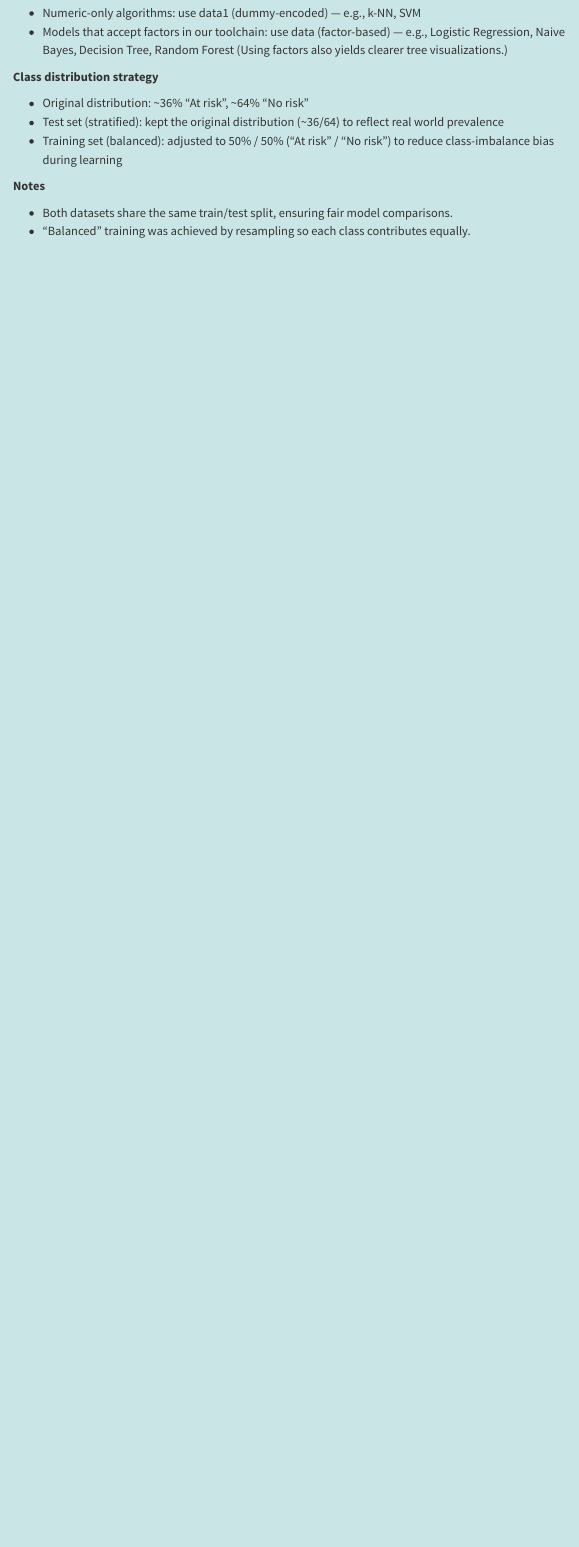
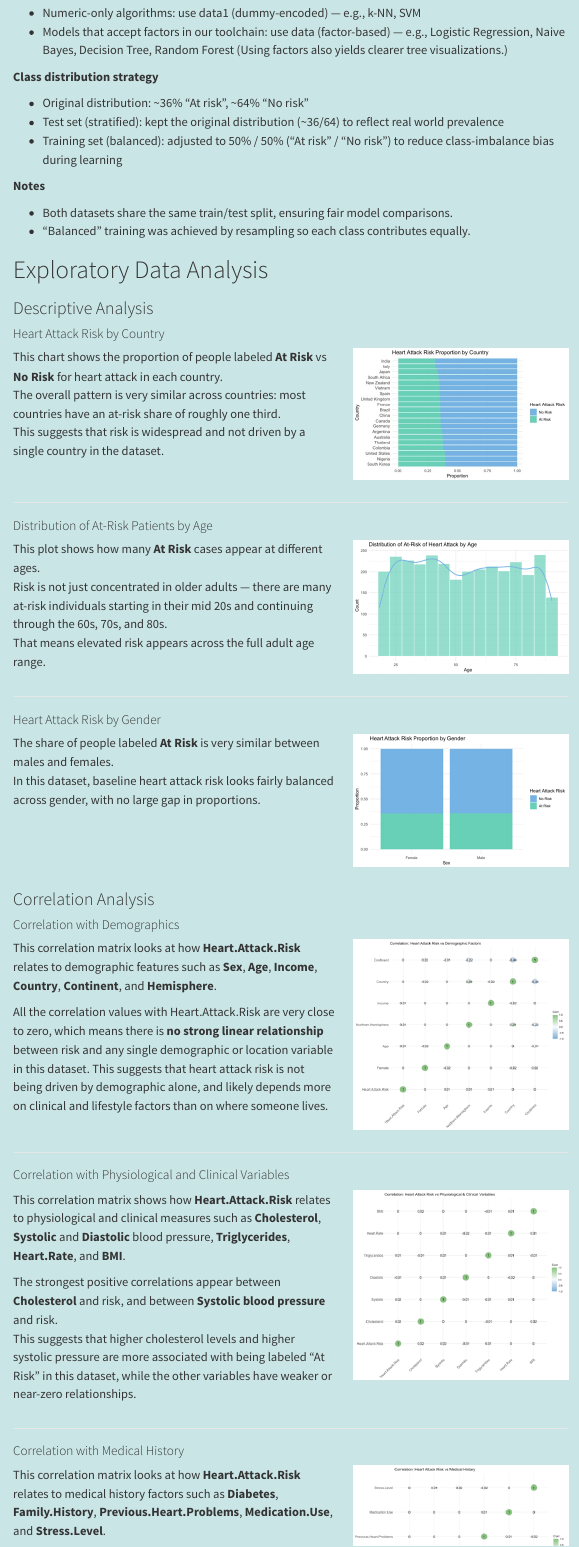
Before and after one commit to xinyinw2/XinyingW.github.io, a Quarto document (projects/heart.qmd): the page in a window 1100 px wide, from 4210 px down. Rendered offline with R 4.5, knitr and Pandoc in place of Quarto, with nearby package versions; menus at the side of the page are left out.

Commit message:
update site content

```diff
--- a/projects/heart.qmd
+++ b/projects/heart.qmd
@@ -171,3 +171,96 @@ QL(N) = Qualitative (Categorical) with N levels
 
 * Both datasets share the same train/test split, ensuring fair model comparisons.
 * “Balanced” training was achieved by resampling so each class contributes equally.
+
+
+
+
+# Exploratory Data Analysis
+
+### Descriptive Analysis
+
+#### Heart Attack Risk by Country
+
+::: {.columns}
+::: {.column width="60%"}
+
+This chart shows the proportion of people labeled **At Risk** vs **No Risk** for heart attack in each country.
+The overall pattern is very similar across countries: most countries have an at-risk share of roughly one third.
+This suggests that risk is widespread and not driven by a single country in the dataset.
+:::
+
+::: {.column width="40%"}
+![](p_images/heart1.jpg){fig-alt="Stacked proportion bar chart of heart attack risk by country" width=100%}
+:::
+:::
+
+---
+
+#### Distribution of At-Risk Patients by Age
+
+::: {.columns}
+::: {.column width="60%"}
+
+This plot shows how many **At Risk** cases appear at different ages.
+Risk is not just concentrated in older adults — there are many at-risk individuals starting in their mid 20s and continuing through the 60s, 70s, and 80s.
+That means elevated risk appears across the full adult age range.
+:::
+
+::: {.column width="40%"}
+![](p_images/heart2.png){fig-alt="Histogram of at-risk heart attack cases by age with density line" width=100%}
+:::
+:::
+
+---
+
+#### Heart Attack Risk by Gender
+
+::: {.columns}
+::: {.column width="60%"}
+The share of people labeled **At Risk** is very similar between males and females.
+In this dataset, baseline heart attack risk looks fairly balanced across gender, with no large gap in proportions.
+:::
+
+::: {.column width="40%"}
+![](p_images/heart4.png){fig-alt="Stacked bar chart of heart attack risk proportion by gender" width=100%}
+:::
+:::
+
+
+### Correlation Analysis
+
+#### Correlation with Demographics
+::: {.columns}
+::: {.column width="60%"}
+This correlation matrix looks at how **Heart.Attack.Risk** relates to demographic features such as **Sex**, **Age**, **Income**, **Country**, **Continent**, and **Hemisphere**.
+
+All the correlation values with Heart.Attack.Risk are very close to zero, which means there is **no strong linear relationship** between risk and any single demographic or location variable in this dataset. This suggests that heart attack risk is not being driven by demographic alone, and likely depends more on clinical and lifestyle factors than on where someone lives.
+:::
+
+::: {.column width="40%"}
+![](p_images/heart3.png){fig-alt="Correlation plot between heart attack risk and demographic/geographic variables" width=100%}
+:::
+:::
+
+---
+
+#### Correlation with Physiological and Clinical Variables
+::: {.columns}
+::: {.column width="60%"}
+This correlation matrix shows how **Heart.Attack.Risk** relates to physiological and clinical measures such as **Cholesterol**, **Systolic** and **Diastolic** blood pressure, **Triglycerides**, **Heart.Rate**, and **BMI**.
+
+The strongest positive correlations appear between **Cholesterol** and risk, and between **Systolic blood pressure** and risk.
+This suggests that higher cholesterol levels and higher systolic pressure are more associated with being labeled "At Risk" in this dataset, while the other variables have weaker or near-zero relationships.
+:::
+
+::: {.column width="40%"}
+![](p_images/heart5.png){fig-alt="Correlation plot between heart attack risk and physiological/clinical variables" width=100%}
+:::
+:::
+
+---
+
+#### Correlation with Medical History
+::: {.columns}
+::: {.column width="60%"}
+This correlation matrix looks at how **Heart.Attack.Risk** relates to medical history factors such as **Diabetes**, **Family.History**, **Previous.Heart.Problems**, **Medication.Use**, and **Stress.Level**.
```
Also changed, not shown: projects/p_images/churn_decision_tree.png (deleted), projects/p_images/cust_churn.png, projects/p_images/heart1.jpg (added), projects/p_images/heart2.png (added), projects/p_images/heart3.png (added), projects/p_images/heart4.png (added), projects/p_images/heart5.png (added), projects/p_images/heart6.png (added), projects/p_images/heart7.png (added), projects/p_images/job_rec.png, projects/heart.qmd (32 more changed lines), 13 other files.
